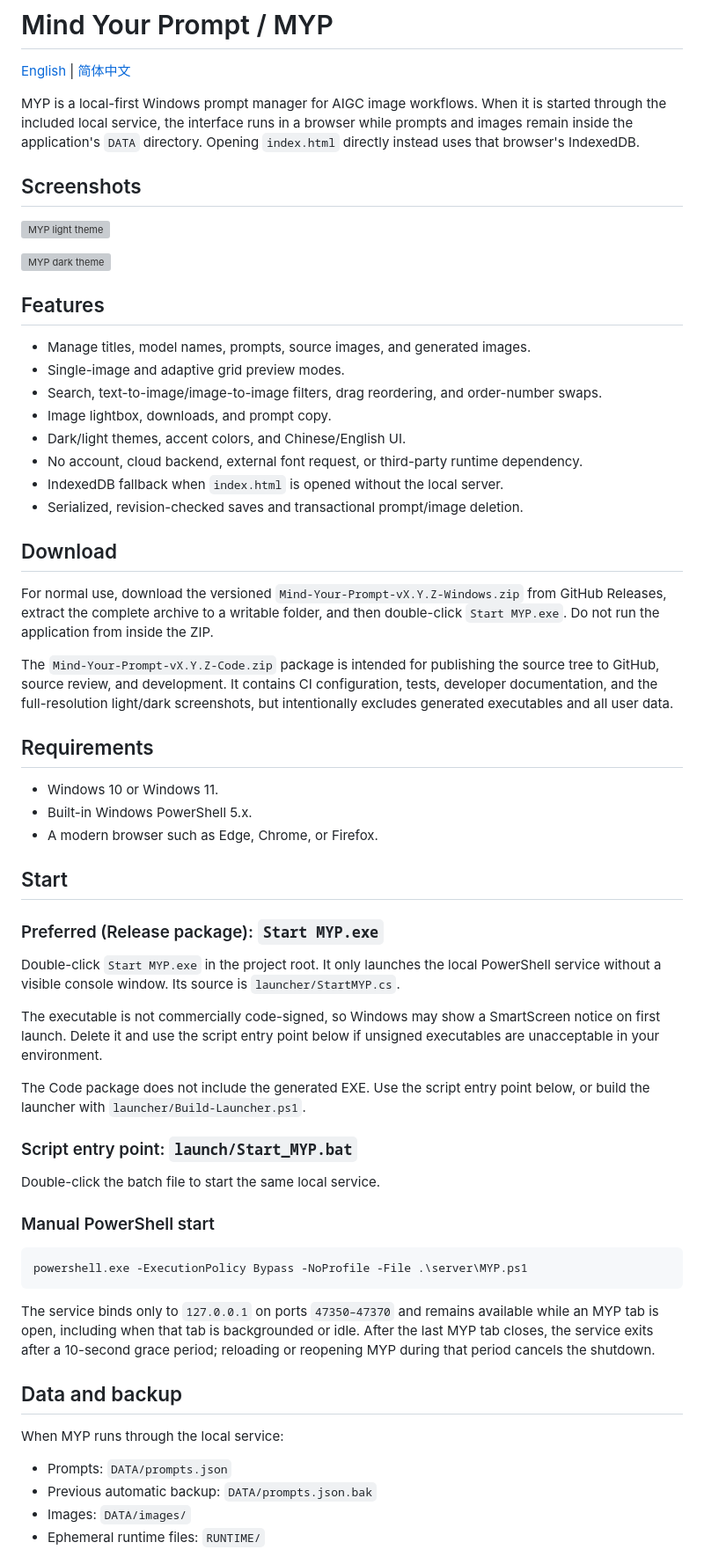
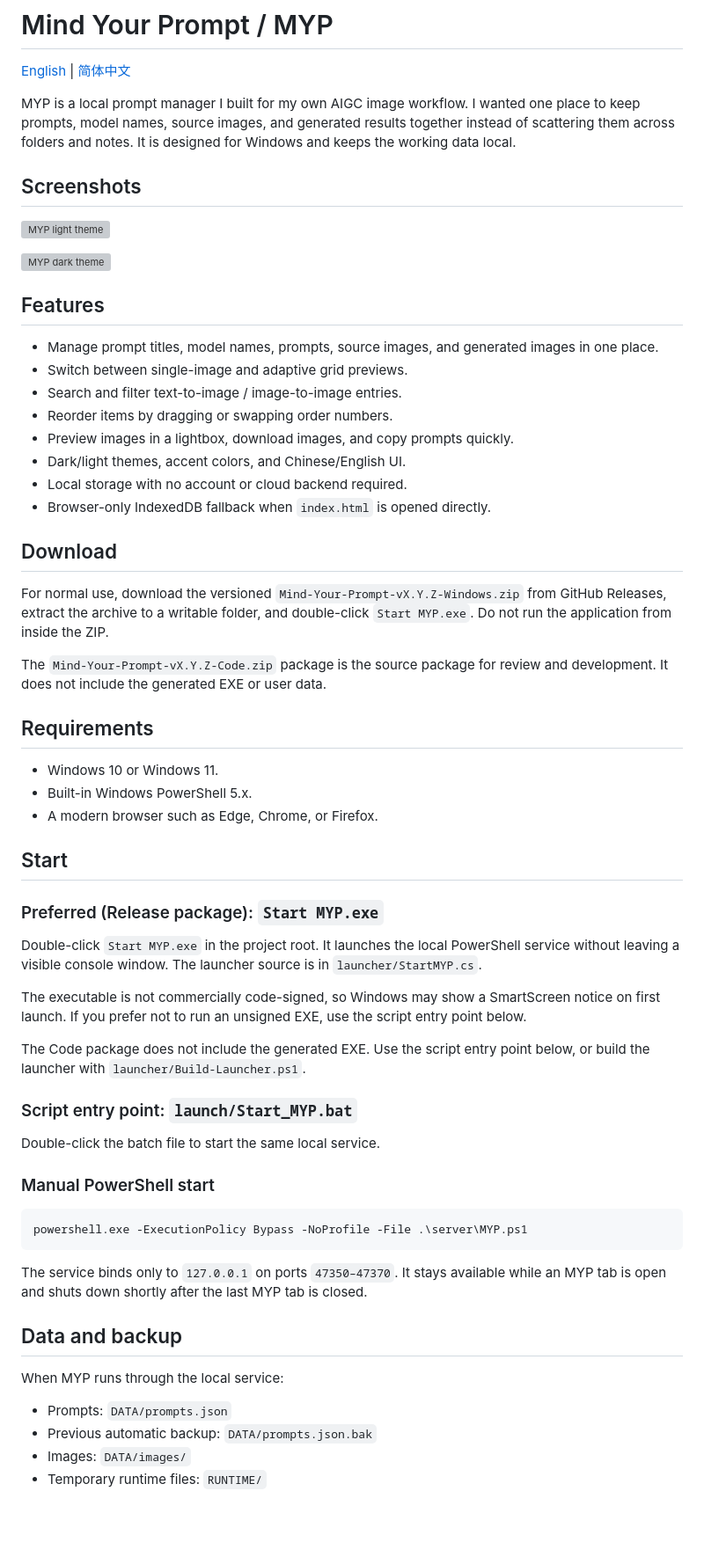
Before and after one commit to Ellis-C-1943/Mind-Your-Prompt, a Markdown page: README.md, the part around one of its changes. Shown at 88% size. Drawn GitHub-style; blank space fills up the shorter version; grey boxes are pictures that could not be loaded.

````diff
--- a/README.md
+++ b/README.md
@@ -2,7 +2,7 @@
 
 [English](README.md) | [简体中文](README.zh-CN.md)
 
-MYP is a local-first Windows prompt manager for AIGC image workflows. When it is started through the included local service, the interface runs in a browser while prompts and images remain inside the application's `DATA` directory. Opening `index.html` directly instead uses that browser's IndexedDB.
+MYP is a local prompt manager I built for my own AIGC image workflow. I wanted one place to keep prompts, model names, source images, and generated results together instead of scattering them across folders and notes. It is designed for Windows and keeps the working data local.
 
 <!-- github-screenshots:start -->
 ## Screenshots
@@ -14,20 +14,20 @@ MYP is a local-first Windows prompt manager for AIGC image workflows. When it is
 
 ## Features
 
-- Manage titles, model names, prompts, source images, and generated images.
-- Single-image and adaptive grid preview modes.
-- Search, text-to-image/image-to-image filters, drag reordering, and order-number swaps.
-- Image lightbox, downloads, and prompt copy.
+- Manage prompt titles, model names, prompts, source images, and generated images in one place.
+- Switch between single-image and adaptive grid previews.
+- Search and filter text-to-image / image-to-image entries.
+- Reorder items by dragging or swapping order numbers.
+- Preview images in a lightbox, download images, and copy prompts quickly.
 - Dark/light themes, accent colors, and Chinese/English UI.
-- No account, cloud backend, external font request, or third-party runtime dependency.
-- IndexedDB fallback when `index.html` is opened without the local server.
-- Serialized, revision-checked saves and transactional prompt/image deletion.
+- Local storage with no account or cloud backend required.
+- Browser-only IndexedDB fallback when `index.html` is opened directly.
 
 ## Download
 
-For normal use, download the versioned `Mind-Your-Prompt-vX.Y.Z-Windows.zip` from GitHub Releases, extract the complete archive to a writable folder, and then double-click `Start MYP.exe`. Do not run the application from inside the ZIP.
+For normal use, download the versioned `Mind-Your-Prompt-vX.Y.Z-Windows.zip` from GitHub Releases, extract the archive to a writable folder, and double-click `Start MYP.exe`. Do not run the application from inside the ZIP.
 
-The `Mind-Your-Prompt-vX.Y.Z-Code.zip` package is intended for publishing the source tree to GitHub, source review, and development. It contains CI configuration, tests, developer documentation, and the full-resolution light/dark screenshots, but intentionally excludes generated executables and all user data.
+The `Mind-Your-Prompt-vX.Y.Z-Code.zip` package is the source package for review and development. It does not include the generated EXE or user data.
 
 ## Requirements
 
@@ -39,9 +39,9 @@ The `Mind-Your-Prompt-vX.Y.Z-Code.zip` package is intended for publishing the so
 
 ### Preferred (Release package): `Start MYP.exe`
 
-Double-click `Start MYP.exe` in the project root. It only launches the local PowerShell service without a visible console window. Its source is `launcher/StartMYP.cs`.
+Double-click `Start MYP.exe` in the project root. It launches the local PowerShell service without leaving a visible console window. The launcher source is in `launcher/StartMYP.cs`.
 
-The executable is not commercially code-signed, so Windows may show a SmartScreen notice on first launch. Delete it and use the script entry point below if unsigned executables are unacceptable in your environment.
+The executable is not commercially code-signed, so Windows may show a SmartScreen notice on first launch. If you prefer not to run an unsigned EXE, use the script entry point below.
 
 The Code package does not include the generated EXE. Use the script entry point below, or build the launcher with `launcher/Build-Launcher.ps1`.
 
@@ -55,7 +55,7 @@ Double-click the batch file to start the same local service.
 powershell.exe -ExecutionPolicy Bypass -NoProfile -File .\server\MYP.ps1
 ```
 
-The service binds only to `127.0.0.1` on ports `47350–47370` and remains available while an MYP tab is open, including when that tab is backgrounded or idle. After the last MYP tab closes, the service exits after a 10-second grace period; reloading or reopening MYP during that period cancels the shutdown.
+The service binds only to `127.0.0.1` on ports `47350–47370`. It stays available while an MYP tab is open and shuts down shortly after the last MYP tab is closed.
 
 ## Data and backup
 
@@ -64,5 +64,5 @@ When MYP runs through the local service:
 - Prompts: `DATA/prompts.json`
 - Previous automatic backup: `DATA/prompts.json.bak`
 - Images: `DATA/images/`
-- Ephemeral runtime files: `RUNTIME/`
+- Temporary runtime files: `RUNTIME/`
 
````
Also changed, not shown: other parts of README.md (+12 -17 lines), README.zh-CN.md (+27 -32 lines).
